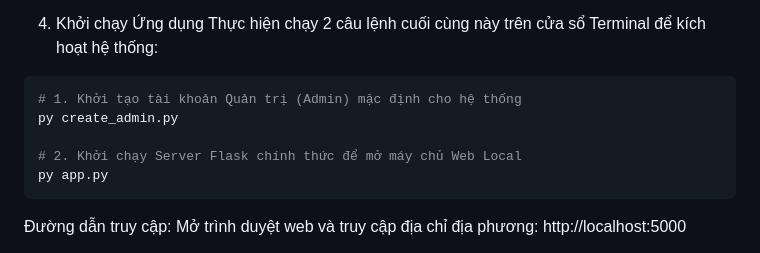
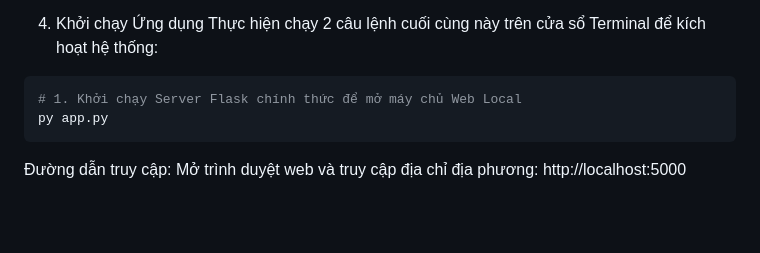
Before and after one commit to ThanhSon123E/AI_TapChi, a Markdown page: README.md, the part around the change. Drawn GitHub-style; blank space fills up the shorter version.

Commit message:
Update README to remove admin account setup step
Removed admin account initialization step from README.

````diff
--- a/README.md
+++ b/README.md
@@ -81,10 +81,7 @@ SEPAY_ACCOUNT_NAME=your_bank_account_name_here
 4. Khởi chạy Ứng dụng
 Thực hiện chạy 2 câu lệnh cuối cùng này trên cửa sổ Terminal để kích hoạt hệ thống:
 ```bash
-# 1. Khởi tạo tài khoản Quản trị (Admin) mặc định cho hệ thống
-py create_admin.py
-
-# 2. Khởi chạy Server Flask chính thức để mở máy chủ Web Local
+# 1. Khởi chạy Server Flask chính thức để mở máy chủ Web Local
 py app.py
 ```
 Đường dẫn truy cập: Mở trình duyệt web và truy cập địa chỉ địa phương: http://localhost:5000
````
